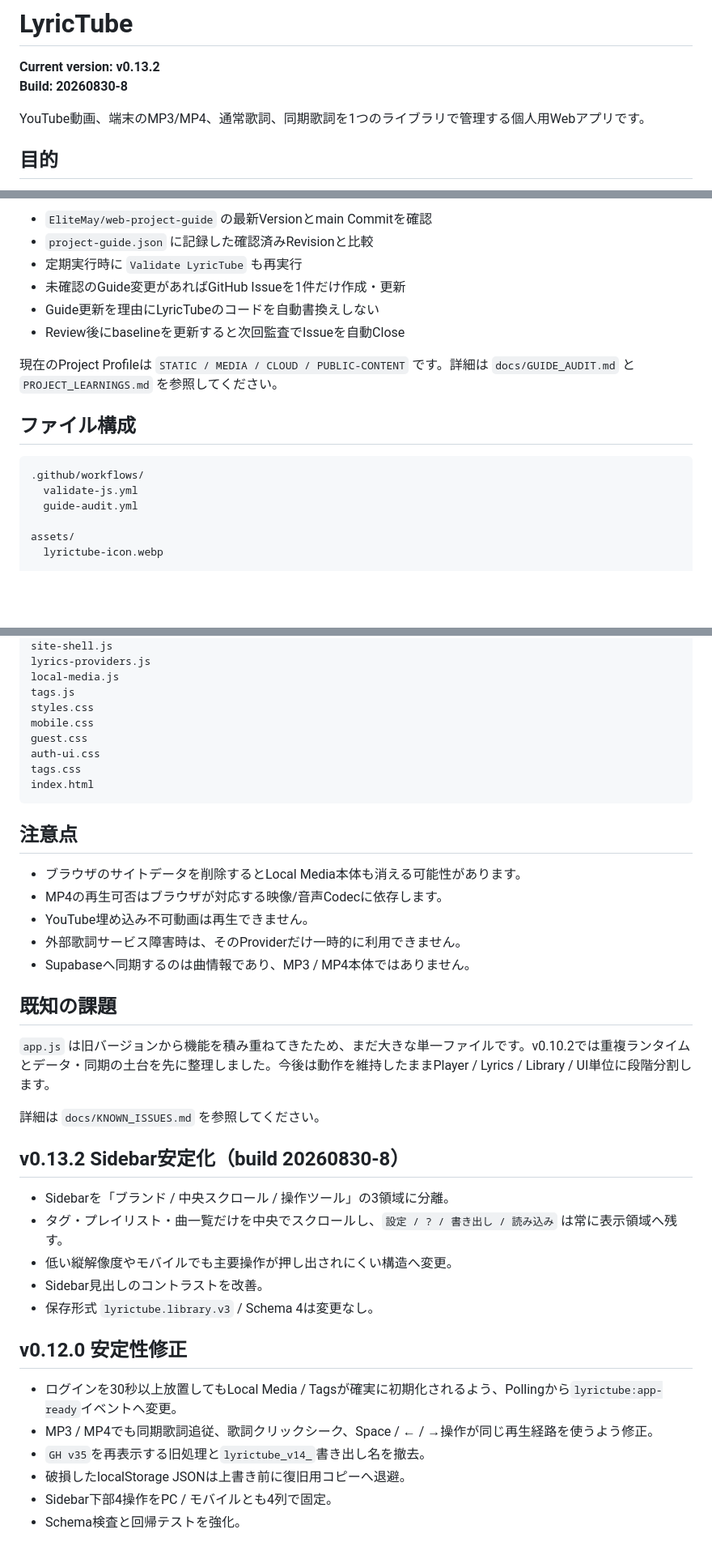
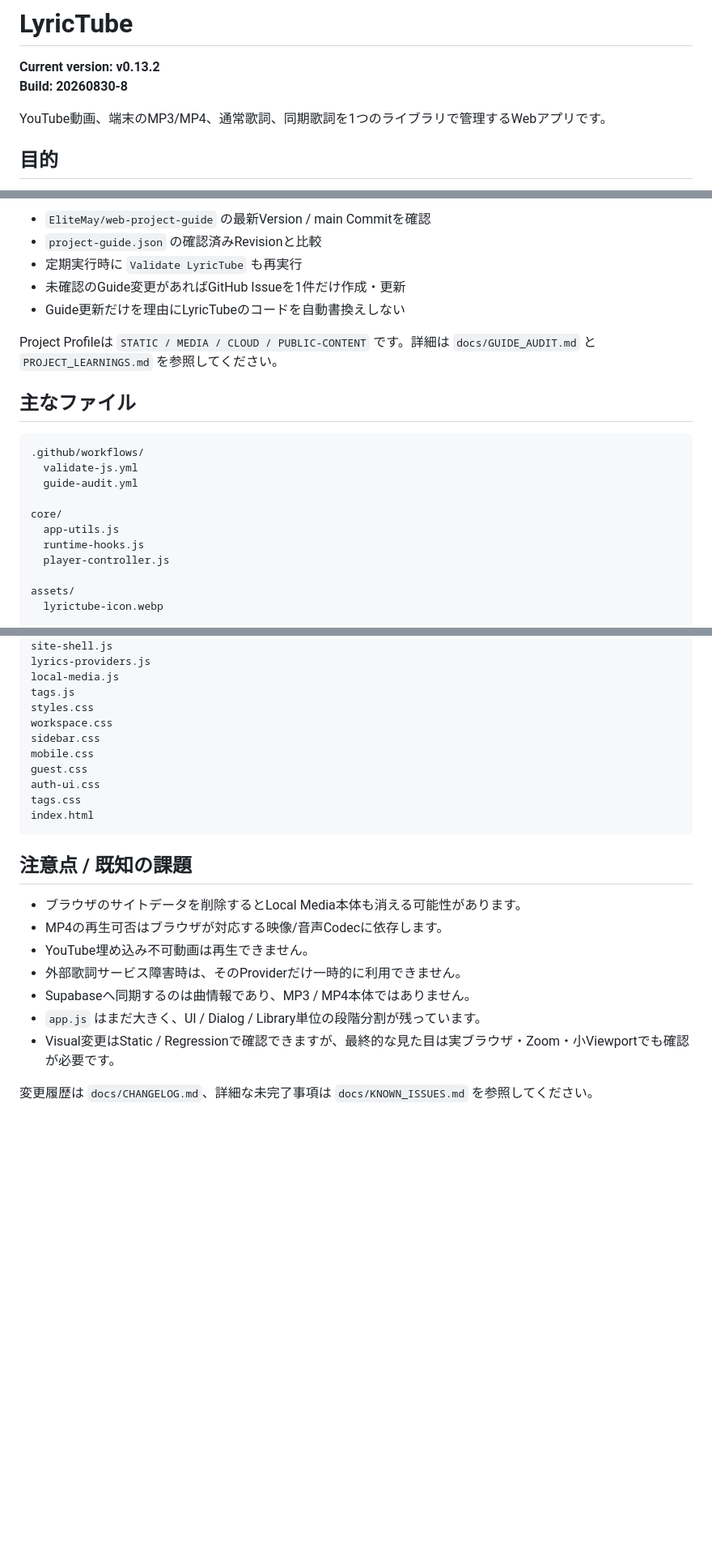
Before and after one commit to EliteMay/lyrictube, a Markdown page: README.md, 3 parts joined by grey strips. Shown at 81% size. Rendered like a GitHub page; blank space fills up the shorter version.

````diff
--- a/README.md
+++ b/README.md
@@ -3,7 +3,7 @@
 **Current version: v0.13.2**
 **Build: 20260830-8**
 
-YouTube動画、端末のMP3/MP4、通常歌詞、同期歌詞を1つのライブラリで管理する個人用Webアプリです。
+YouTube動画、端末のMP3/MP4、通常歌詞、同期歌詞を1つのライブラリで管理するWebアプリです。
 
 ## 目的
 
@@ -177,19 +157,23 @@ GitHub Actions `Web Project Guide Audit` を毎週実行します。
 
-- `EliteMay/web-project-guide` の最新Versionとmain Commitを確認
-- `project-guide.json` に記録した確認済みRevisionと比較
+- `EliteMay/web-project-guide` の最新Version / main Commitを確認
+- `project-guide.json` の確認済みRevisionと比較
 - 定期実行時に `Validate LyricTube` も再実行
 - 未確認のGuide変更があればGitHub Issueを1件だけ作成・更新
-- Guide更新を理由にLyricTubeのコードを自動書換えしない
-- Review後にbaselineを更新すると次回監査でIssueを自動Close
+- Guide更新だけを理由にLyricTubeのコードを自動書換えしない
 
-現在のProject Profileは `STATIC / MEDIA / CLOUD / PUBLIC-CONTENT` です。詳細は `docs/GUIDE_AUDIT.md` と `PROJECT_LEARNINGS.md` を参照してください。
+Project Profileは `STATIC / MEDIA / CLOUD / PUBLIC-CONTENT` です。詳細は `docs/GUIDE_AUDIT.md` と `PROJECT_LEARNINGS.md` を参照してください。
 
-## ファイル構成
+## 主なファイル
 
 ```text
 .github/workflows/
   validate-js.yml
   guide-audit.yml
+
+core/
+  app-utils.js
+  runtime-hooks.js
+  player-controller.js
 
 assets/
   lyrictube-icon.webp
@@ -227,6 +211,8 @@ lyrics-providers.js
 local-media.js
 tags.js
 styles.css
+workspace.css
+sidebar.css
 mobile.css
 guest.css
 auth-ui.css
@@ -234,34 +220,14 @@ tags.css
 index.html
 ```
 
-## 注意点
+## 注意点 / 既知の課題
 
 - ブラウザのサイトデータを削除するとLocal Media本体も消える可能性があります。
 - MP4の再生可否はブラウザが対応する映像/音声Codecに依存します。
 - YouTube埋め込み不可動画は再生できません。
 - 外部歌詞サービス障害時は、そのProviderだけ一時的に利用できません。
 - Supabaseへ同期するのは曲情報であり、MP3 / MP4本体ではありません。
+- `app.js` はまだ大きく、UI / Dialog / Library単位の段階分割が残っています。
+- Visual変更はStatic / Regressionで確認できますが、最終的な見た目は実ブラウザ・Zoom・小Viewportでも確認が必要です。
 
-## 既知の課題
-
-`app.js` は旧バージョンから機能を積み重ねてきたため、まだ大きな単一ファイルです。v0.10.2では重複ランタイムとデータ・同期の土台を先に整理しました。今後は動作を維持したままPlayer / Lyrics / Library / UI単位に段階分割します。
-
-詳細は `docs/KNOWN_ISSUES.md` を参照してください。
-
-
-## v0.13.2 Sidebar安定化（build 20260830-8）
-
-- Sidebarを「ブランド / 中央スクロール / 操作ツール」の3領域に分離。
-- タグ・プレイリスト・曲一覧だけを中央でスクロールし、`設定 / ? / 書き出し / 読み込み` は常に表示領域へ残す。
-- 低い縦解像度やモバイルでも主要操作が押し出されにくい構造へ変更。
-- Sidebar見出しのコントラストを改善。
-- 保存形式 `lyrictube.library.v3` / Schema 4は変更なし。
-
-## v0.12.0 安定性修正
-
-- ログインを30秒以上放置してもLocal Media / Tagsが確実に初期化されるよう、Pollingから`lyrictube:app-ready`イベントへ変更。
-- MP3 / MP4でも同期歌詞追従、歌詞クリックシーク、Space / ← / →操作が同じ再生経路を使うよう修正。
-- `GH v35`を再表示する旧処理と`lyrictube_v14_`書き出し名を撤去。
-- 破損したlocalStorage JSONは上書き前に復旧用コピーへ退避。
-- Sidebar下部4操作をPC / モバイルとも4列で固定。
-- Schema検査と回帰テストを強化。
+変更履歴は `docs/CHANGELOG.md`、詳細な未完了事項は `docs/KNOWN_ISSUES.md` を参照してください。
````
Also changed, not shown: other parts of README.md (+47 -67 lines).
